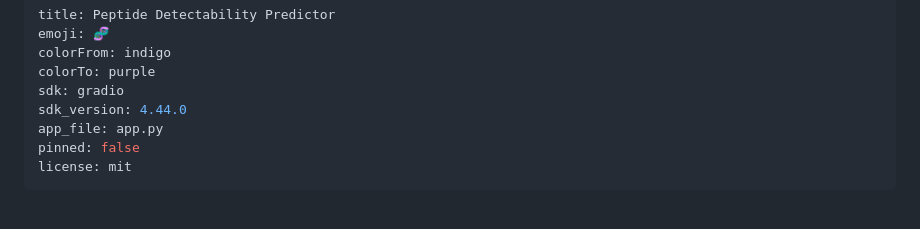
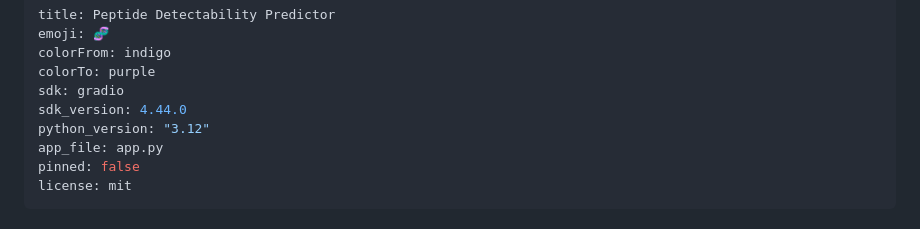
Before and after one commit to husnainakram09/peptide-detectability, a Markdown page: README.md, the part around the change. Drawn GitHub-style.

Commit message:
fix: version

```diff
--- a/README.md
+++ b/README.md
@@ -5,6 +5,7 @@ colorFrom: indigo
 colorTo: purple
 sdk: gradio
 sdk_version: 4.44.0
+python_version: "3.12"
 app_file: app.py
 pinned: false
 license: mit
```
